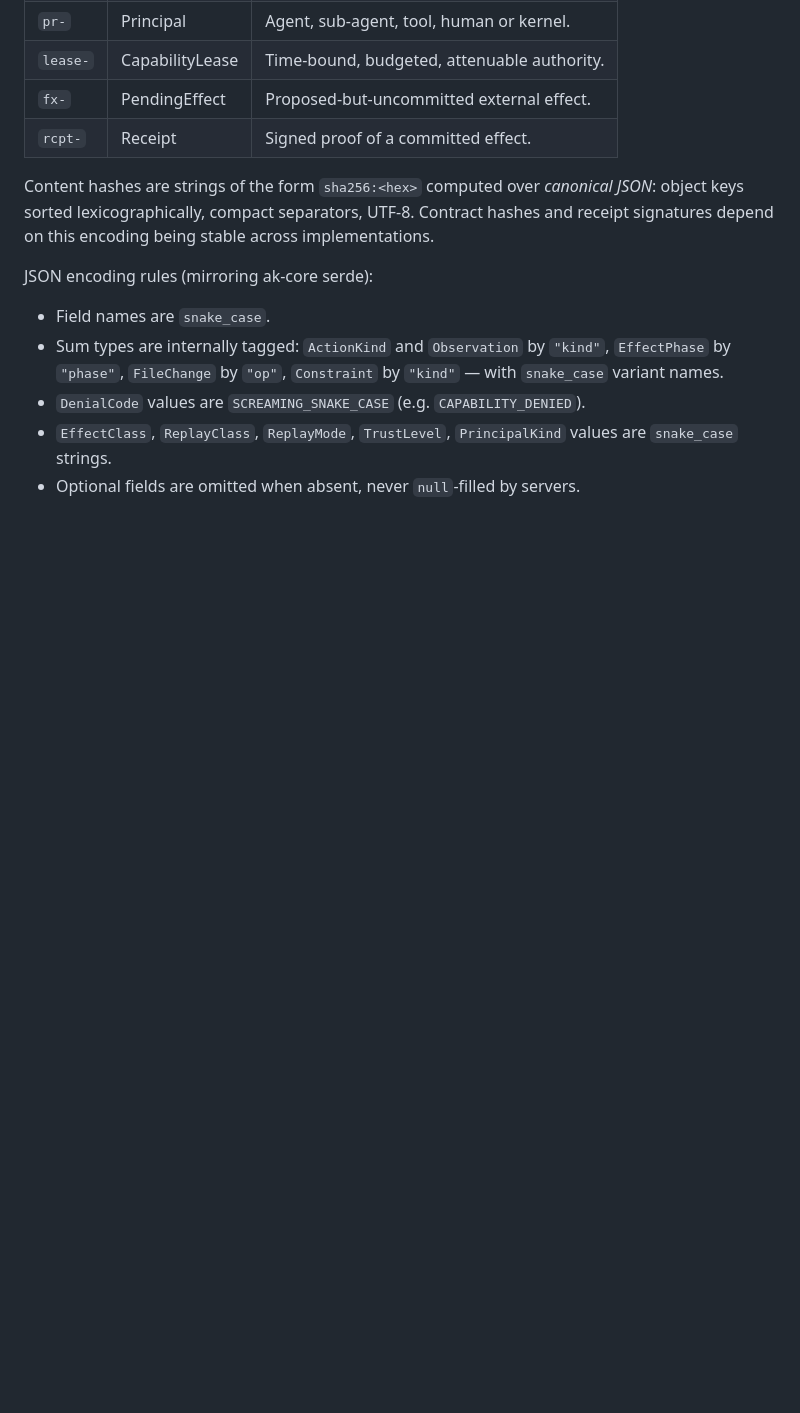
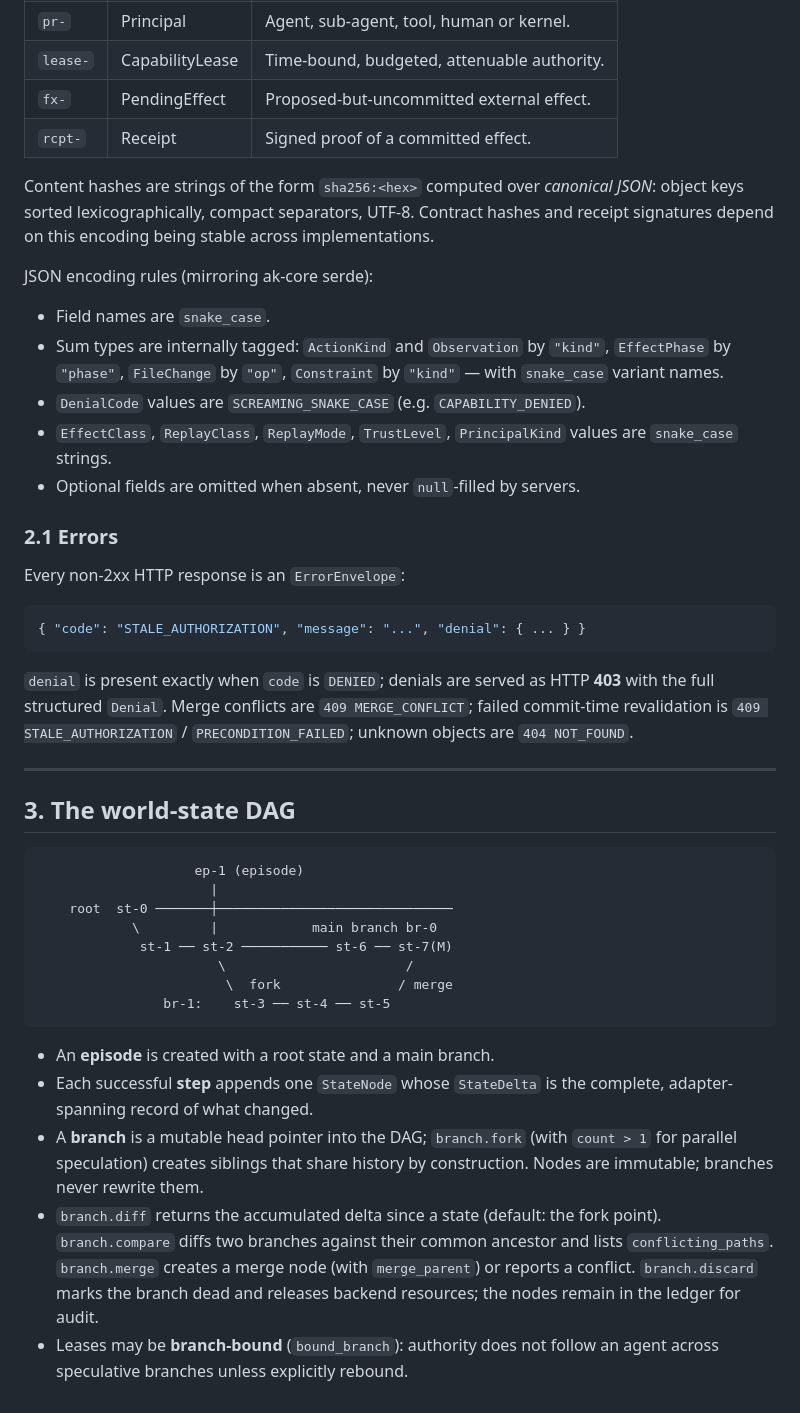
Before and after one commit to RamenSensei/AgentSandbox, a Markdown page: protocol/SPEC.md, the part around the change. Drawn GitHub-style; blank space fills up the shorter version.

Commit message:
docs(protocol): expand SPEC (part 3)

````diff
--- a/protocol/SPEC.md
+++ b/protocol/SPEC.md
@@ -86,3 +86,47 @@ JSON encoding rules (mirroring ak-core serde):
 - `EffectClass`, `ReplayClass`, `ReplayMode`, `TrustLevel`,
   `PrincipalKind` values are `snake_case` strings.
 - Optional fields are omitted when absent, never `null`-filled by servers.
+
+### 2.1 Errors
+
+Every non-2xx HTTP response is an `ErrorEnvelope`:
+
+```json
+{ "code": "STALE_AUTHORIZATION", "message": "...", "denial": { ... } }
+```
+
+`denial` is present exactly when `code` is `DENIED`; denials are served as
+HTTP **403** with the full structured `Denial`. Merge conflicts are `409
+MERGE_CONFLICT`; failed commit-time revalidation is `409
+STALE_AUTHORIZATION` / `PRECONDITION_FAILED`; unknown objects are `404
+NOT_FOUND`.
+
+---
+
+## 3. The world-state DAG
+
+```
+                    ep-1 (episode)
+                      |
+    root  st-0 ───────┼──────────────────────────────
+            \         |            main branch br-0
+             st-1 ── st-2 ─────────── st-6 ── st-7(M)
+                       \                       /
+                        \  fork               / merge
+                br-1:    st-3 ── st-4 ── st-5
+```
+
+- An **episode** is created with a root state and a main branch.
+- Each successful **step** appends one `StateNode` whose `StateDelta` is
+  the complete, adapter-spanning record of what changed.
+- A **branch** is a mutable head pointer into the DAG; `branch.fork` (with
+  `count > 1` for parallel speculation) creates siblings that share history
+  by construction. Nodes are immutable; branches never rewrite them.
+- `branch.diff` returns the accumulated delta since a state (default: the
+  fork point). `branch.compare` diffs two branches against their common
+  ancestor and lists `conflicting_paths`. `branch.merge` creates a merge
+  node (with `merge_parent`) or reports a conflict. `branch.discard` marks
+  the branch dead and releases backend resources; the nodes remain in the
+  ledger for audit.
+- Leases may be **branch-bound** (`bound_branch`): authority does not
+  follow an agent across speculative branches unless explicitly rebound.
````
